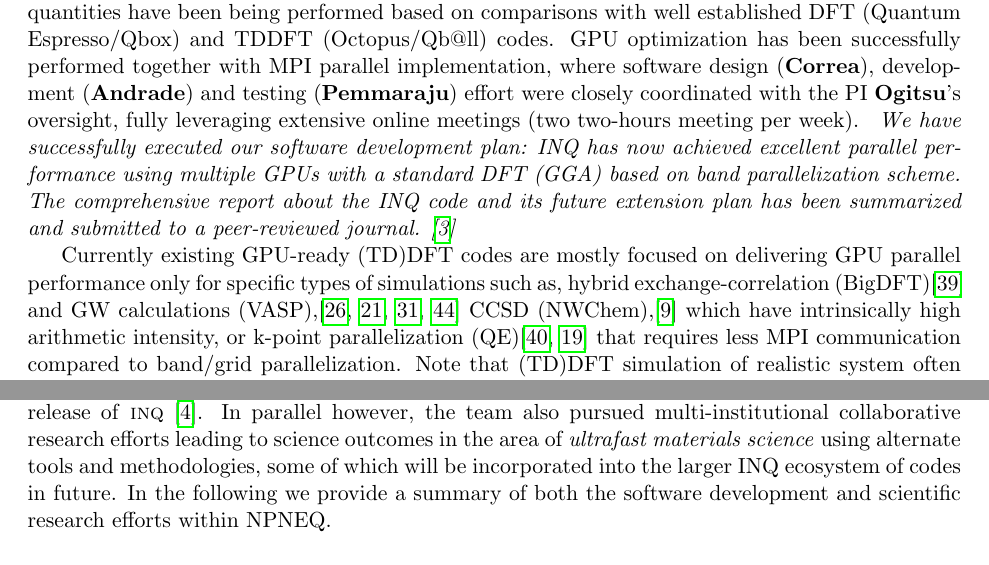
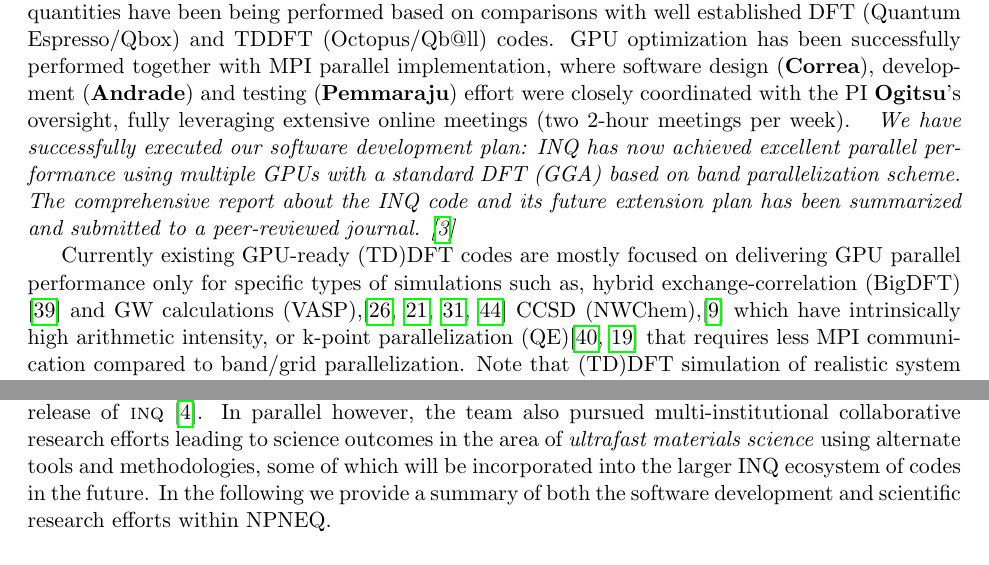
Before and after one commit to dasc01/NPNEQ-draft, a LaTeX document (main.tex, which reads overview.tex, research.tex): two parts of pages 6 and 11 of 52, joined at a grey line, cut so that both start at the same text. Compiled offline with pdfLaTeX.

Commit message:
Updates from Overleaf

```diff
--- a/overview.tex
+++ b/overview.tex
@@ -40,13 +40,13 @@ It is in this context that DOE CMS Software Center for Nonperturbative Studies o
 
 As of June 2021, the RT-TDDFT software named INQ, whose basic functions are necessary for calculating ground state electronic structure as well as its time propagation have been successfully implemented.
 Rigorous tests for scientific research such as reproducibility of relevant physical quantities have been being performed based on comparisons with well established DFT (Quantum Espresso/Qbox) and TDDFT (Octopus/Qb@ll) codes.
-GPU optimization has been successfully performed together with MPI parallel implementation, where software design ({\bf Correa}), development ({\bf Andrade}) and testing ({\bf Pemmaraju}) effort were closely coordinated with the PI {\bf Ogitsu}'s oversight, fully leveraging extensive online meetings (two two-hours meeting per week).
+GPU optimization has been successfully performed together with MPI parallel implementation, where software design ({\bf Correa}), development ({\bf Andrade}) and testing ({\bf Pemmaraju}) effort were closely coordinated with the PI {\bf Ogitsu}'s oversight, fully leveraging extensive online meetings (two 2-hour meetings per week).
 \emph{
 	We have successfully executed our software development plan: INQ has now achieved excellent parallel performance using multiple GPUs with a standard DFT (GGA) based on band parallelization scheme.
 	The comprehensive report about the INQ code and its future extension plan has been summarized and submitted to a peer-reviewed journal. \cite{andrade2021inq}
 }
 
-Currently existing GPU-ready (TD)DFT codes are mostly focused on delivering GPU parallel performance only for specific types of simulations such as, hybrid exchange-correlation (BigDFT)\cite{BigDFT2018} and GW calculations (VASP),\cite{vasp2012,vasp2012b,vasp2018,vasp2019} CCSD (NWChem),\cite{NWChem2013} which have intrinsically high arithmetic intensity, or k-point parallelization (QE)\cite{QE2017,QE2020} that requires less MPI communication compared to band/grid parallelization.
+Currently existing GPU-ready (TD)DFT codes are mostly focused on delivering GPU parallel performance only for specific types of simulations such as, hybrid exchange-correlation (BigDFT) \cite{BigDFT2018} and GW calculations (VASP),\cite{vasp2012,vasp2012b,vasp2018,vasp2019} CCSD (NWChem),\cite{NWChem2013} which have intrinsically high arithmetic intensity, or k-point parallelization (QE)\cite{QE2017,QE2020} that requires less MPI communication compared to band/grid parallelization.
 Note that (TD)DFT simulation of realistic system often requires large systems in order to take relevant factors, such as defects and interface, to material property (or device performance), and in this case, band and grid parallel become more important than k-point parallel in minimizing time to solution.
 At the time of writing this report, only real space (TD)DFT codes\cite{andrade2012time,andrade2013real,SparcX2021} in GGA level simulations are able to take advantage of the computing power of GPU suggesting that lack of interconnect bandwidth may be the root of above observation since parallel 3D-FFT is known to demand high memory and interconnect bandwidths.\cite{heFFTe2020}
 
--- a/research.tex
+++ b/research.tex
@@ -41,7 +41,7 @@ Note to ourselves:
 
 As outlined above, the primary strategic objective of the NPNEQ CMS center during the first 18 months of the funding period was the development of a \textbf{portable}, \textbf{extensible}, \textbf{scalable} and \textbf{reliable} DFT/RT-TDDFT framework that is fully compatible with existing petascale and near-term exascale \textbf{hybrid CPU-GPU} architectures.
 This objective was achieved with the recent release of \textsc{inq}~\cite{Andrade2021}.
-In parallel however, the team also pursued multi-institutional collaborative research efforts leading to science outcomes in the area of \emph{ultrafast materials science} using alternate tools and methodologies, some of which will be incorporated into the larger INQ ecosystem of codes in future.
+In parallel however, the team also pursued multi-institutional collaborative research efforts leading to science outcomes in the area of \emph{ultrafast materials science} using alternate tools and methodologies, some of which will be incorporated into the larger INQ ecosystem of codes in the future.
 In the following we provide a summary of both the software development and scientific research efforts within NPNEQ.
 
 \subsection{Code Development}
```
Also changed, not shown: research.tex (2 more changed lines).
